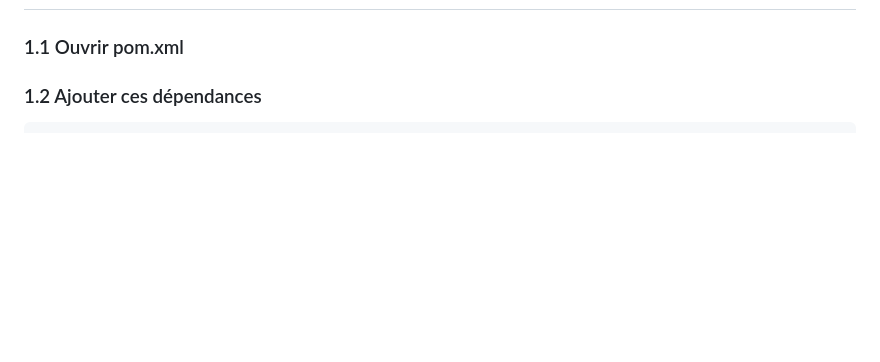
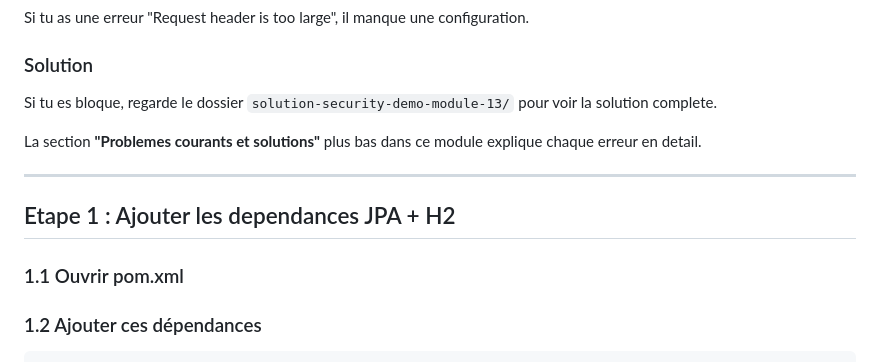
Before and after one commit to hrhouma1/inskillflow-docs-formation-spring-boot-projet-e-contact-backend, a Markdown page: cours/annexes-security-1/Module 13 — Base de données utilisateurs.md, the part around one of its changes. Rendered like a GitHub page; folded sections open; blank space fills up the shorter version.

```diff
--- a/cours/annexes-security-1/Module 13 — Base de données utilisateurs.md
+++ b/cours/annexes-security-1/Module 13 — Base de données utilisateurs.md
@@ -22,3 +94,16 @@ Remplacer les utilisateurs en dur dans le code par une vraie base de données.
+Si tu as une erreur "Request header is too large", il manque une configuration.
+
+</details>
+
+### Solution
+
+Si tu es bloque, regarde le dossier `solution-security-demo-module-13/` pour voir la solution complete.
+
+La section **"Problemes courants et solutions"** plus bas dans ce module explique chaque erreur en detail.
+
+---
+
+## Etape 1 : Ajouter les dependances JPA + H2
 
 ### 1.1 Ouvrir pom.xml
 
```
Also changed, not shown: other parts of cours/annexes-security-1/Module 13 — Base de données utilisateurs.md (+77 -5 lines).
